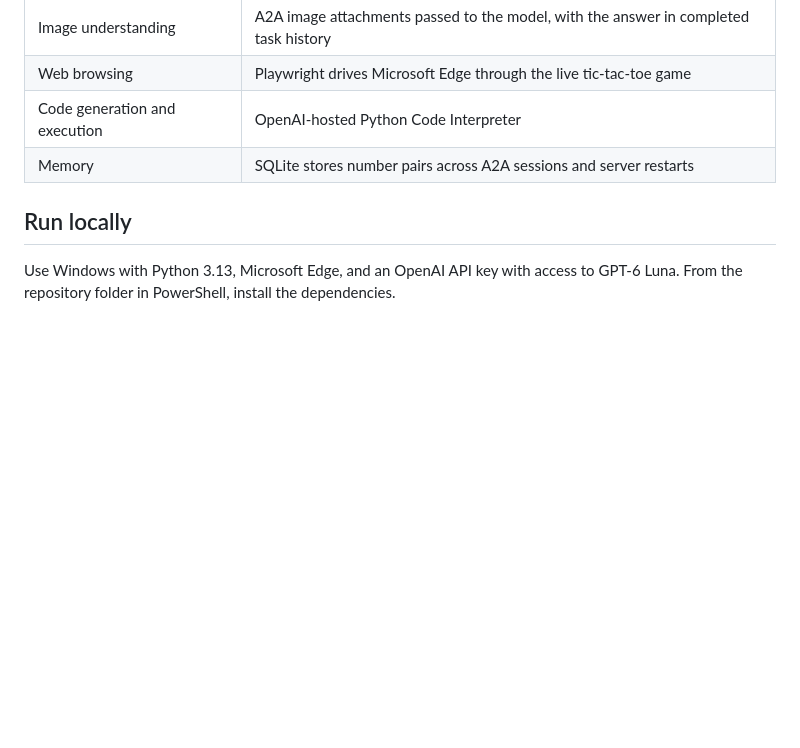
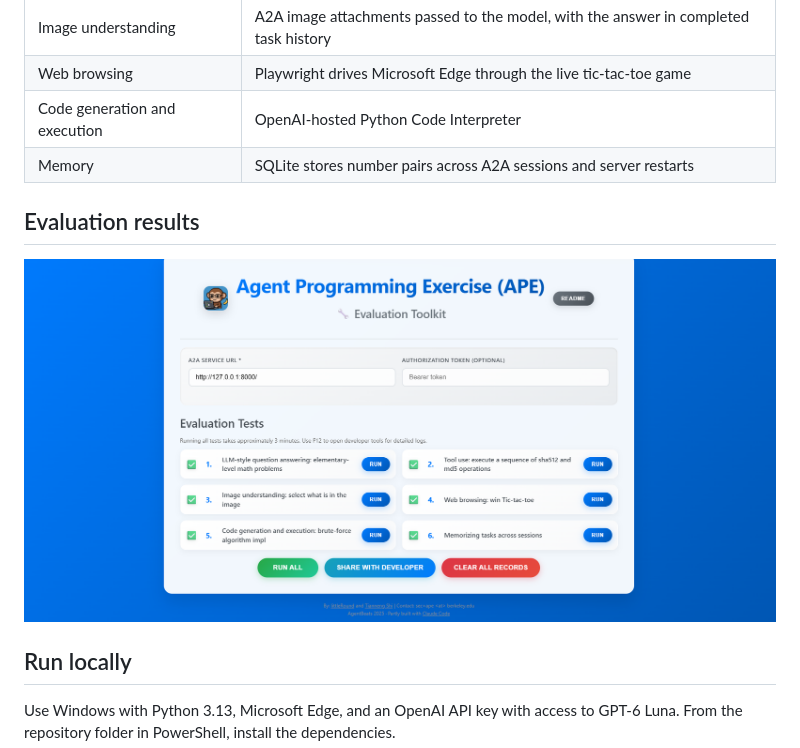
Before and after one commit to KevinCapybara/ape-a2a-agent, a Markdown page: README.md, the part around the change. Rendered like a GitHub page; pictures changed too: ape-evaluation-results.png (added); blank space fills up the shorter version.

Commit message:
Show passing APE evaluation results

```diff
--- a/README.md
+++ b/README.md
@@ -10,6 +10,10 @@ A Python agent for the [Agent Programming Exercise](https://ape.llm.phd/). It ex
 | Web browsing | Playwright drives Microsoft Edge through the live tic-tac-toe game |
 | Code generation and execution | OpenAI-hosted Python Code Interpreter |
 | Memory | SQLite stores number pairs across A2A sessions and server restarts |
+
+## Evaluation results
+
+![APE evaluation dashboard showing all six tests passed](ape-evaluation-results.png)
 
 ## Run locally
 
```
